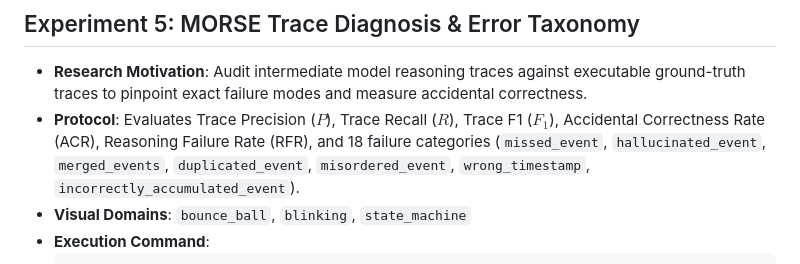
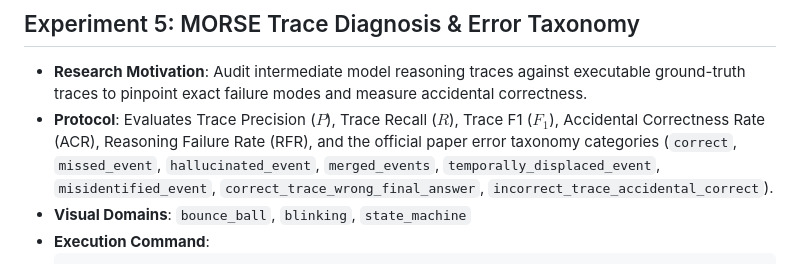
Before and after one commit to Sarvesh-369/EventLapse, a Markdown page: EXPERIMENTS.md, the part around the change. Drawn GitHub-style.

Commit message:
Update error taxonomy category list in EXPERIMENTS.md to match official paper definitions

````diff
--- a/EXPERIMENTS.md
+++ b/EXPERIMENTS.md
@@ -84,7 +84,7 @@ This document details the 5 core synthetic event-counting experiments executed i
 ## Experiment 5: MORSE Trace Diagnosis & Error Taxonomy
 
 - **Research Motivation**: Audit intermediate model reasoning traces against executable ground-truth traces to pinpoint exact failure modes and measure accidental correctness.
-- **Protocol**: Evaluates Trace Precision ($P$), Trace Recall ($R$), Trace F1 ($F_1$), Accidental Correctness Rate (ACR), Reasoning Failure Rate (RFR), and 18 failure categories (`missed_event`, `hallucinated_event`, `merged_events`, `duplicated_event`, `misordered_event`, `wrong_timestamp`, `incorrectly_accumulated_event`).
+- **Protocol**: Evaluates Trace Precision ($P$), Trace Recall ($R$), Trace F1 ($F_1$), Accidental Correctness Rate (ACR), Reasoning Failure Rate (RFR), and the official paper error taxonomy categories (`correct`, `missed_event`, `hallucinated_event`, `merged_events`, `temporally_displaced_event`, `misidentified_event`, `correct_trace_wrong_final_answer`, `incorrect_trace_accidental_correct`).
 - **Visual Domains**: `bounce_ball`, `blinking`, `state_machine`
 - **Execution Command**:
   ```bash
````
